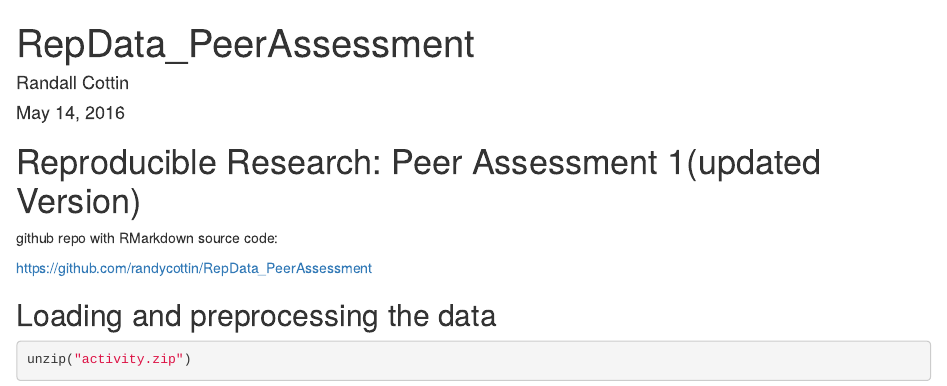
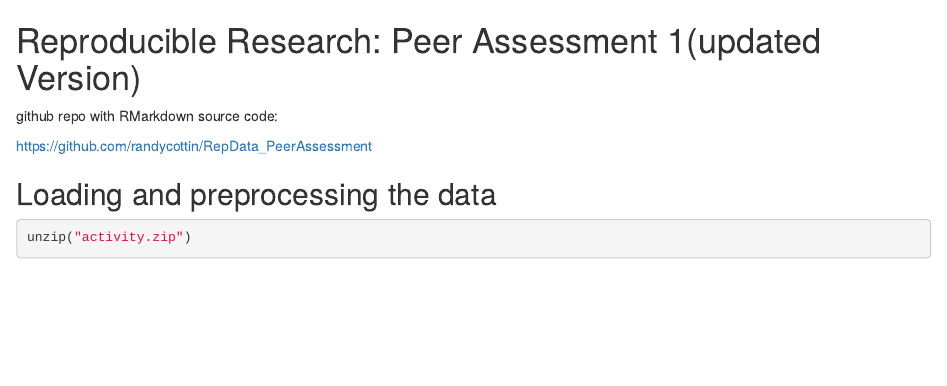
Before and after one commit to randycottin/RepData_PeerAssessment, an R Markdown document (PA1_template.Rmd): the page in a window 1100 px wide, from its top. Rendered offline with R 4.5, knitr and Pandoc, with nearby package versions; some code elsewhere in the file could not run offline.

Commit message:
Update and rename Assignment_Course _Project _1.Rmd to PA1_template.Rmd

```diff
--- a/Assignment_Course _Project _1.Rmd
+++ b/PA1_template.Rmd
@@ -1,10 +1,3 @@
----
-title: "RepData_PeerAssessment"
-author: "Randall Cottin"
-date: "May 14, 2016"
-output: html_document
----
-
 Reproducible Research: Peer Assessment 1(updated Version)
 ========================================
 
```
